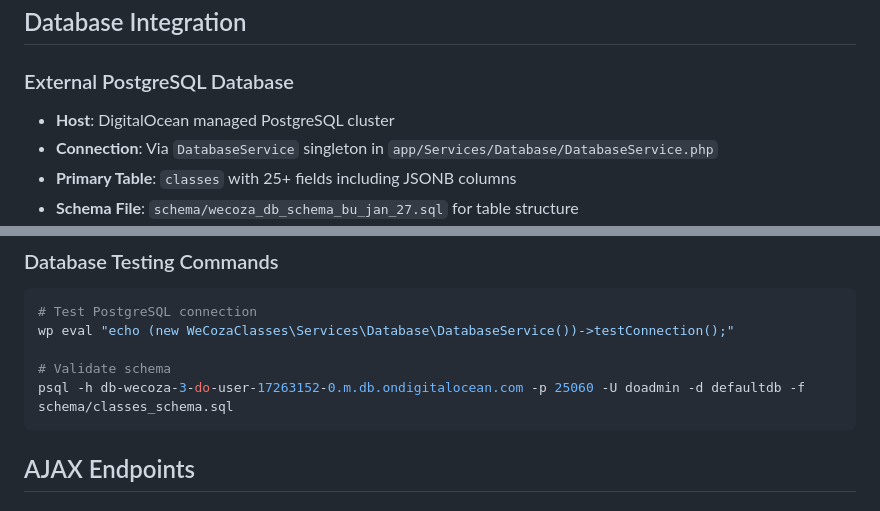
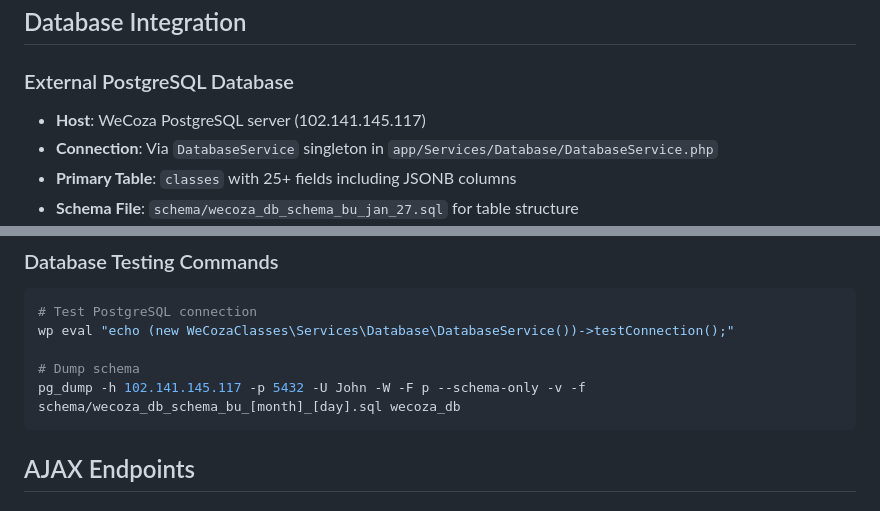
Before and after one commit to yourdesigncoza/wecoza_classes_plugin, a Markdown page: CLAUDE.md, 2 parts joined by grey strips. Drawn GitHub-style.

````diff
--- a/CLAUDE.md
+++ b/CLAUDE.md
@@ -156,7 +156,7 @@ container.innerHTML = `<td>${escapeHtml(userData)}</td>`;  // Safe
 ## Database Integration
 
 ### External PostgreSQL Database
-- **Host**: DigitalOcean managed PostgreSQL cluster
+- **Host**: WeCoza PostgreSQL server (102.141.145.117)
 - **Connection**: Via `DatabaseService` singleton in `app/Services/Database/DatabaseService.php`
 - **Primary Table**: `classes` with 25+ fields including JSONB columns
 - **Schema File**: `schema/wecoza_db_schema_bu_jan_27.sql` for table structure
@@ -195,8 +195,8 @@ $subjects = apply_filters('wecoza_classes_get_subjects', [], 'AET');
 # Test PostgreSQL connection
 wp eval "echo (new WeCozaClasses\Services\Database\DatabaseService())->testConnection();"
 
-# Validate schema
-psql -h db-wecoza-3-do-user-17263152-0.m.db.ondigitalocean.com -p 25060 -U doadmin -d defaultdb -f schema/classes_schema.sql
+# Dump schema
+pg_dump -h 102.141.145.117 -p 5432 -U John -W -F p --schema-only -v -f schema/wecoza_db_schema_bu_[month]_[day].sql wecoza_db
 ```
 
 ## AJAX Endpoints
````
Also changed, not shown: README.md (+1 -1 lines), docs/LEARNER-INTEGRATION.md (added, +243 -0 lines).
